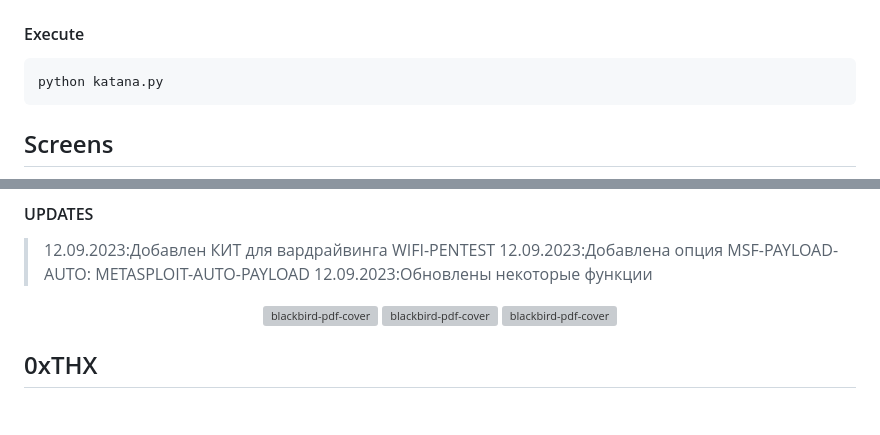
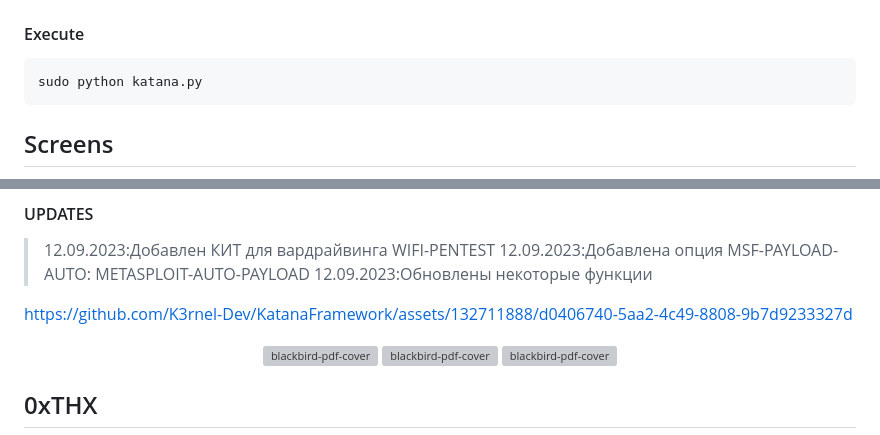
Before and after one commit to K3rnel-Dev/KatanaFramework, a Markdown page: README.md, 2 parts joined by grey strips. Drawn GitHub-style; blank space fills up the shorter version; grey boxes are pictures that could not be loaded.

````diff
--- a/README.md
+++ b/README.md
@@ -38,7 +38,7 @@ sudo ./install.sh
 
 #### Execute
 ```python
-python katana.py
+sudo python katana.py
 ```
 ## Screens
 The results can be exported as a PDF Report.
@@ -56,6 +56,10 @@ https://github.com/K3rnel-Dev/KatanaFramework/assets/132711888/5ecf6d4f-dc0e-470
 >12.09.2023:Добавлена опция MSF-PAYLOAD-AUTO: METASPLOIT-AUTO-PAYLOAD
 >12.09.2023:Обновлены некоторые функции
 
+
+https://github.com/K3rnel-Dev/KatanaFramework/assets/132711888/d0406740-5aa2-4c49-8808-9b7d9233327d
+
+
 <p float="left" align="center">
   <img alt="blackbird-pdf-cover" width="300" src="https://github.com/K3rnel-Dev/KatanaFramework/blob/main/screens/update.png">
   <img alt="blackbird-pdf-cover" width="300" src="https://github.com/K3rnel-Dev/KatanaFramework/blob/main/screens/update3.png">
````
